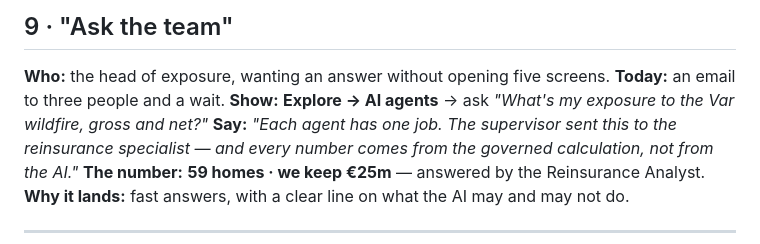
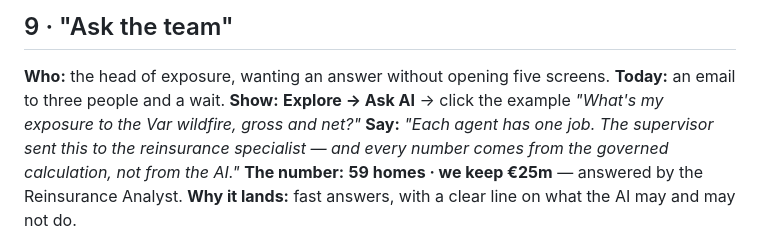
Before and after one commit to wryszka/exposure-response-workbench, a Markdown page: docs/STORY_CARDS.md, the part around the change. Drawn GitHub-style.

```diff
--- a/docs/STORY_CARDS.md
+++ b/docs/STORY_CARDS.md
@@ -106,7 +106,7 @@ How to use them:
 
 **Who:** the head of exposure, wanting an answer without opening five screens.
 **Today:** an email to three people and a wait.
-**Show:** **Explore → AI agents** → ask *"What's my exposure to the Var wildfire, gross and net?"*
+**Show:** **Explore → Ask AI** → click the example *"What's my exposure to the Var wildfire, gross and net?"*
 **Say:** *"Each agent has one job. The supervisor sent this to the reinsurance specialist — and every number comes from the governed calculation, not from the AI."*
 **The number:** **59 homes · we keep €25m** — answered by the Reinsurance Analyst.
 **Why it lands:** fast answers, with a clear line on what the AI may and may not do.
```
Also changed, not shown: README.md (+1 -1 lines), docs/DEMO_DOC.md (+2 -3 lines).
